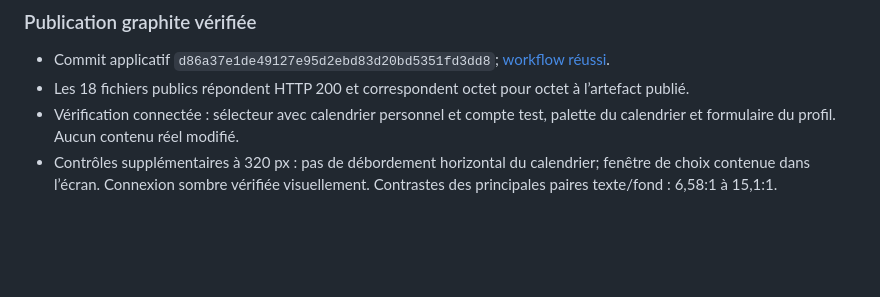
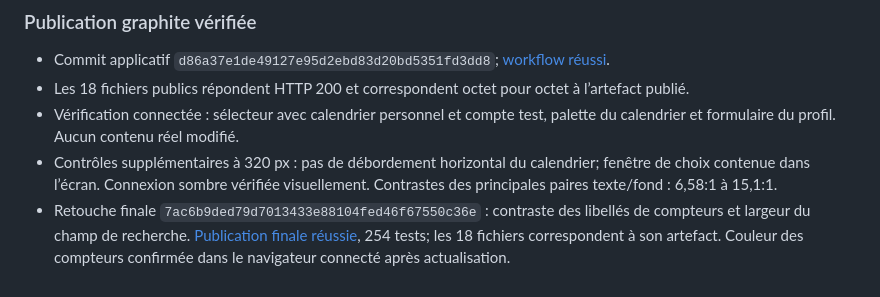
Before and after one commit to mixmasterkd/gestionboxeur, a Markdown page: AUDIT.md, the part around the change. Drawn GitHub-style; blank space fills up the shorter version.

Commit message:
Confirmer la publication finale du calendrier graphite

```diff
--- a/AUDIT.md
+++ b/AUDIT.md
@@ -89,3 +89,4 @@ Contrôler visuellement le partage de liste, les formulaires et le répertoire d
 - Les 18 fichiers publics répondent HTTP 200 et correspondent octet pour octet à l’artefact publié.
 - Vérification connectée : sélecteur avec calendrier personnel et compte test, palette du calendrier et formulaire du profil. Aucun contenu réel modifié.
 - Contrôles supplémentaires à 320 px : pas de débordement horizontal du calendrier; fenêtre de choix contenue dans l’écran. Connexion sombre vérifiée visuellement. Contrastes des principales paires texte/fond : 6,58:1 à 15,1:1.
+- Retouche finale `7ac6b9ded79d7013433e88104fed46f67550c36e` : contraste des libellés de compteurs et largeur du champ de recherche. [Publication finale réussie](https://github.com/mixmasterkd/gestionboxeur/actions/runs/36010165819), 254 tests; les 18 fichiers correspondent à son artefact. Couleur des compteurs confirmée dans le navigateur connecté après actualisation.
```
